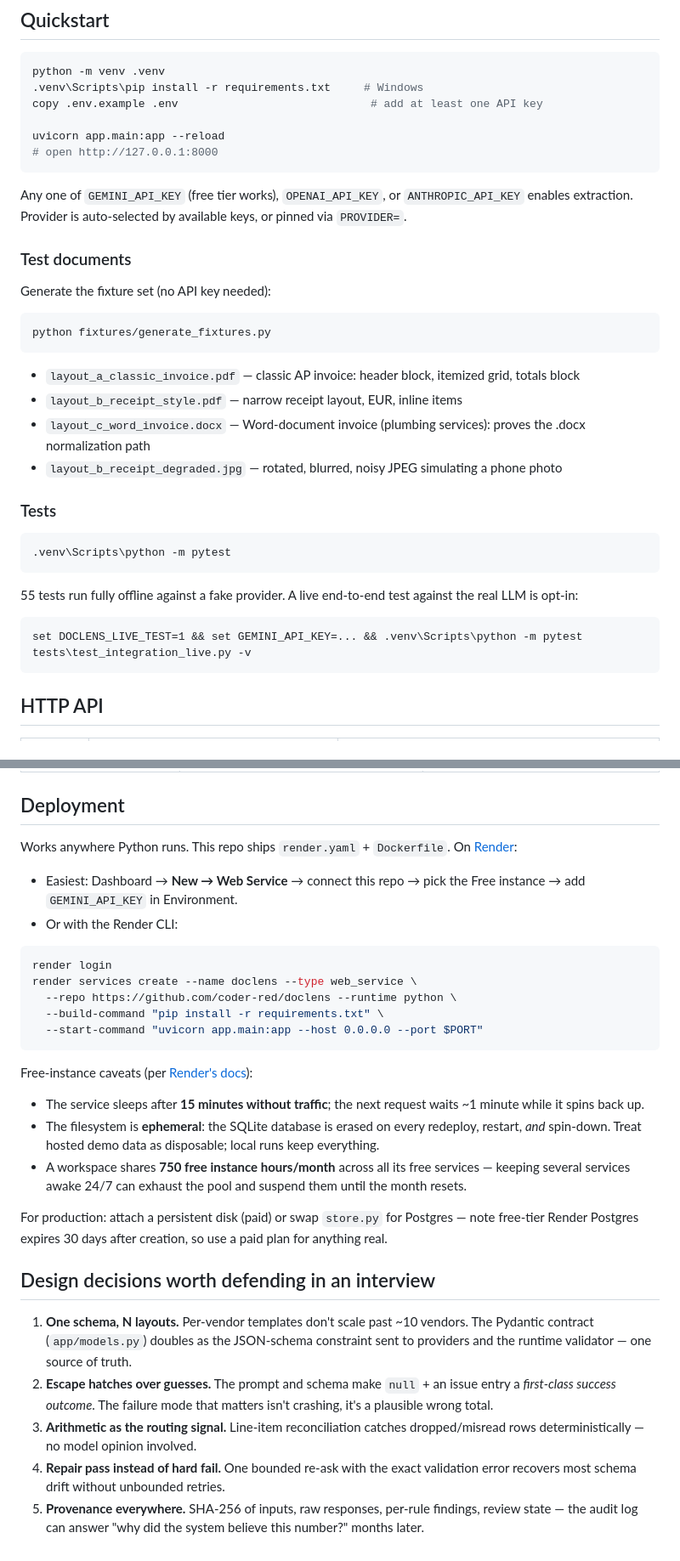
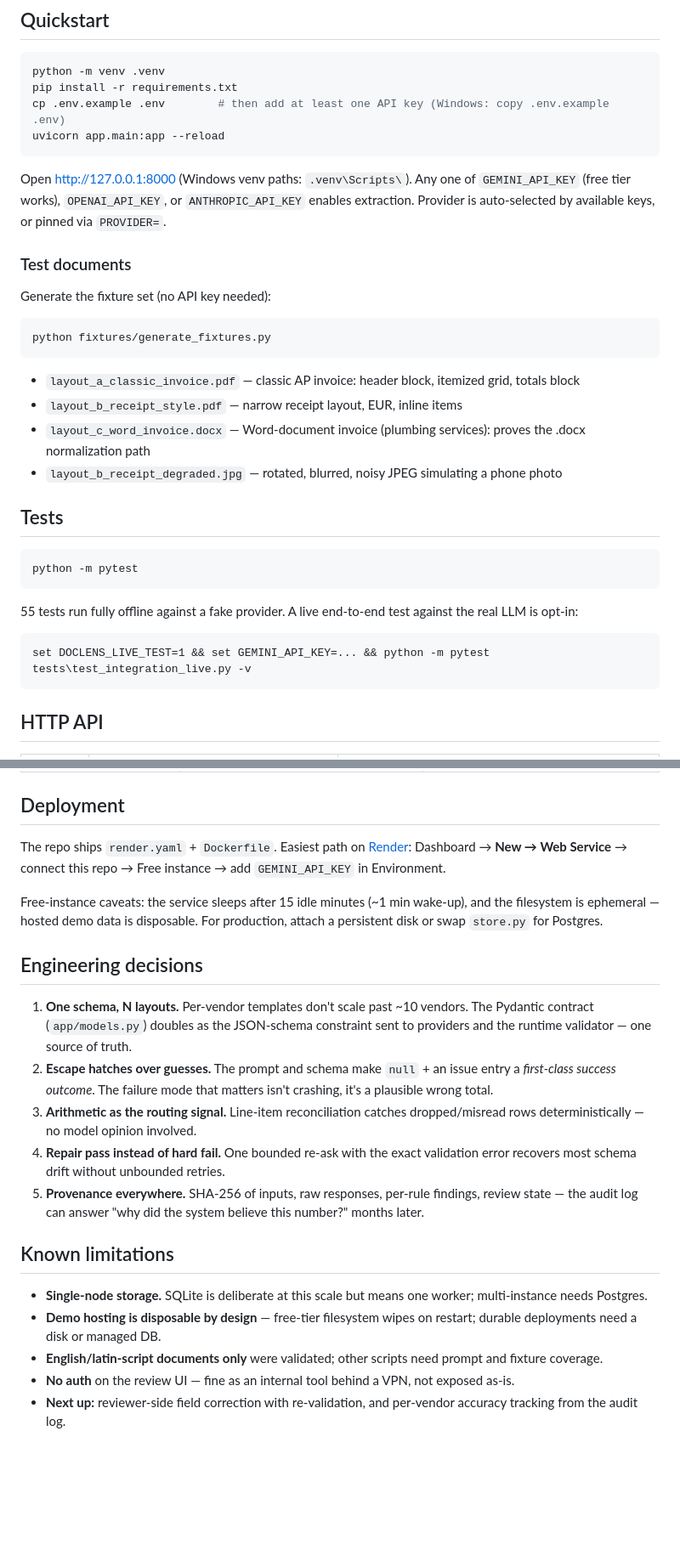
Before and after one commit to coder-red/doclens, a Markdown page: README.md, 2 parts joined by grey strips. Shown at 85% size. Drawn GitHub-style; blank space fills up the shorter version.

Commit message:
README: client-facing polish — rename homework framing, slim deployment, add known limitations

````diff
--- a/README.md
+++ b/README.md
@@ -73,14 +73,12 @@ A malformed first pass triggers one automatic schema-repair re-request before gi
 
 ```bash
 python -m venv .venv
-.venv\Scripts\pip install -r requirements.txt     # Windows
-copy .env.example .env                             # add at least one API key
-
+pip install -r requirements.txt
+cp .env.example .env        # then add at least one API key (Windows: copy .env.example .env)
 uvicorn app.main:app --reload
-# open http://127.0.0.1:8000
 ```
 
-Any one of `GEMINI_API_KEY` (free tier works), `OPENAI_API_KEY`, or `ANTHROPIC_API_KEY` enables extraction. Provider is auto-selected by available keys, or pinned via `PROVIDER=`.
+Open http://127.0.0.1:8000 (Windows venv paths: `.venv\Scripts\`). Any one of `GEMINI_API_KEY` (free tier works), `OPENAI_API_KEY`, or `ANTHROPIC_API_KEY` enables extraction. Provider is auto-selected by available keys, or pinned via `PROVIDER=`.
 
 ### Test documents
 
@@ -95,16 +93,16 @@ python fixtures/generate_fixtures.py
 - `layout_c_word_invoice.docx` — Word-document invoice (plumbing services): proves the .docx normalization path
 - `layout_b_receipt_degraded.jpg` — rotated, blurred, noisy JPEG simulating a phone photo
 
-### Tests
+## Tests
 
 ```bash
-.venv\Scripts\python -m pytest
+python -m pytest
 ```
 
 55 tests run fully offline against a fake provider. A live end-to-end test against the real LLM is opt-in:
 
 ```cmd
-set DOCLENS_LIVE_TEST=1 && set GEMINI_API_KEY=... && .venv\Scripts\python -m pytest tests\test_integration_live.py -v
+set DOCLENS_LIVE_TEST=1 && set GEMINI_API_KEY=... && python -m pytest tests\test_integration_live.py -v
 ```
 
 ## HTTP API
@@ -140,31 +138,22 @@ curl -F "file=@fixtures/layout_b_receipt_style.pdf" http://127.0.0.1:8000/extrac
 
 ## Deployment
 
-Works anywhere Python runs. This repo ships `render.yaml` + `Dockerfile`. On [Render](https://render.com):
+The repo ships `render.yaml` + `Dockerfile`. Easiest path on [Render](https://render.com): Dashboard → **New → Web Service** → connect this repo → Free instance → add `GEMINI_API_KEY` in Environment.
 
-- Easiest: Dashboard → **New → Web Service** → connect this repo → pick the Free instance → add `GEMINI_API_KEY` in Environment.
-- Or with the Render CLI:
+Free-instance caveats: the service sleeps after 15 idle minutes (~1 min wake-up), and the filesystem is ephemeral — hosted demo data is disposable. For production, attach a persistent disk or swap `store.py` for Postgres.
 
-```bash
-render login
-render services create --name doclens --type web_service \
-  --repo https://github.com/coder-red/doclens --runtime python \
-  --build-command "pip install -r requirements.txt" \
-  --start-command "uvicorn app.main:app --host 0.0.0.0 --port $PORT"
-```
-
-Free-instance caveats (per [Render's docs](https://render.com/docs/free)):
-
-- The service sleeps after **15 minutes without traffic**; the next request waits ~1 minute while it spins back up.
-- The filesystem is **ephemeral**: the SQLite database is erased on every redeploy, restart, *and* spin-down. Treat hosted demo data as disposable; local runs keep everything.
-- A workspace shares **750 free instance hours/month** across all its free services — keeping several services awake 24/7 can exhaust the pool and suspend them until the month resets.
-
-For production: attach a persistent disk (paid) or swap `store.py` for Postgres — note free-tier Render Postgres expires 30 days after creation, so use a paid plan for anything real.
-
-## Design decisions worth defending in an interview
+## Engineering decisions
 
 1. **One schema, N layouts.** Per-vendor templates don't scale past ~10 vendors. The Pydantic contract (`app/models.py`) doubles as the JSON-schema constraint sent to providers and the runtime validator — one source of truth.
 2. **Escape hatches over guesses.** The prompt and schema make `null` + an issue entry a *first-class success outcome*. The failure mode that matters isn't crashing, it's a plausible wrong total.
 3. **Arithmetic as the routing signal.** Line-item reconciliation catches dropped/misread rows deterministically — no model opinion involved.
 4. **Repair pass instead of hard fail.** One bounded re-ask with the exact validation error recovers most schema drift without unbounded retries.
 5. **Provenance everywhere.** SHA-256 of inputs, raw responses, per-rule findings, review state — the audit log can answer "why did the system believe this number?" months later.
+
+## Known limitations
+
+- **Single-node storage.** SQLite is deliberate at this scale but means one worker; multi-instance needs Postgres.
+- **Demo hosting is disposable by design** — free-tier filesystem wipes on restart; durable deployments need a disk or managed DB.
+- **English/latin-script documents only** were validated; other scripts need prompt and fixture coverage.
+- **No auth** on the review UI — fine as an internal tool behind a VPN, not exposed as-is.
+- **Next up:** reviewer-side field correction with re-validation, and per-vendor accuracy tracking from the audit log.
````
Also changed, not shown: other parts of README.md (+1 -1 lines).
